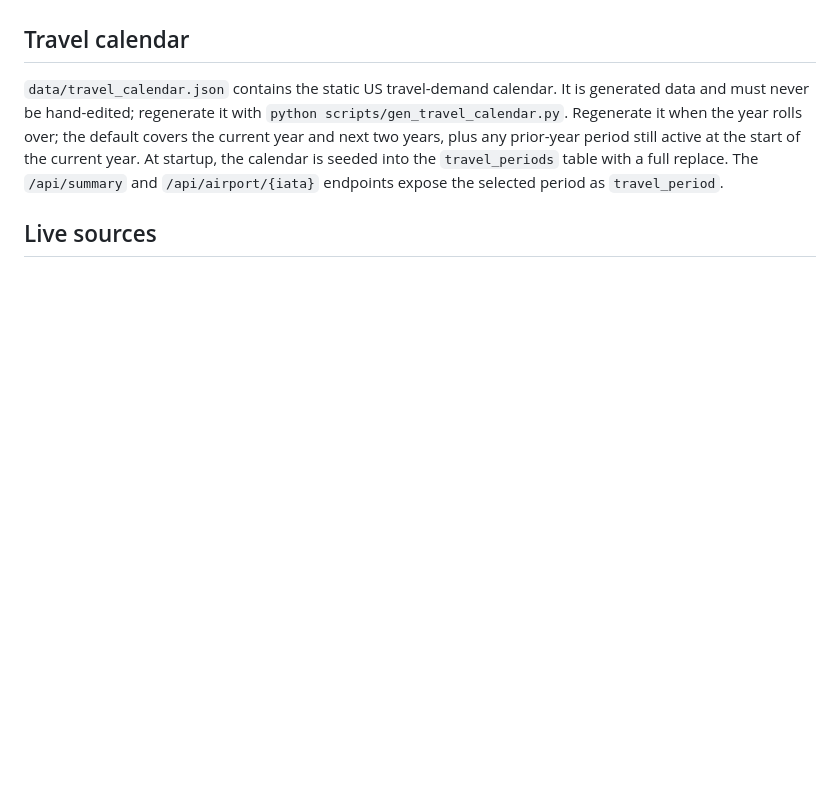
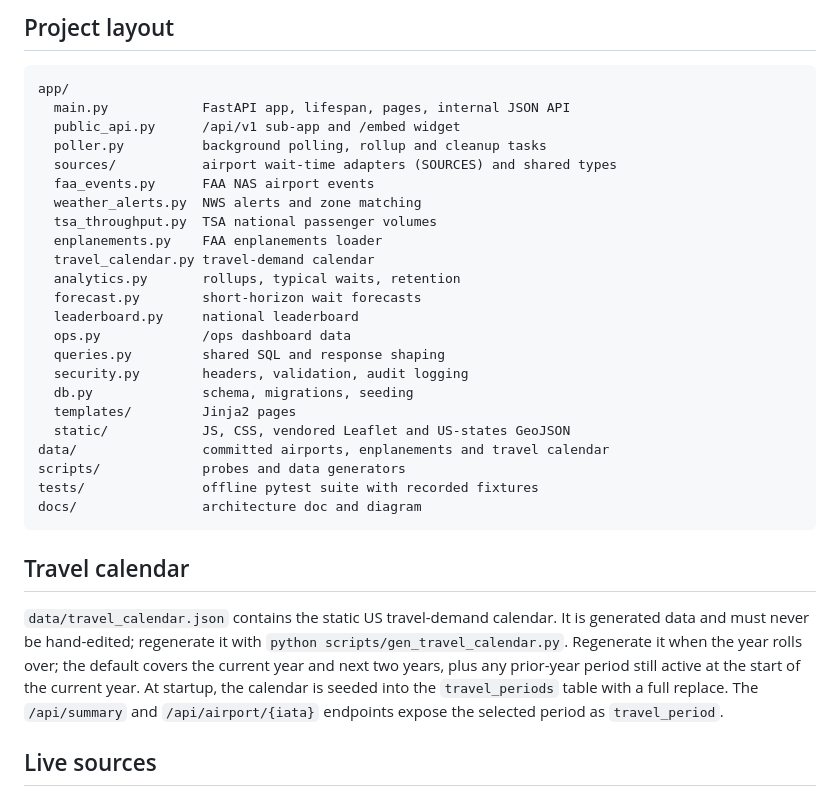
Before and after one commit to COG-GTM/TSA-waittimes, a Markdown page: README.md, the part around one of its changes. GitHub-like rendering; blank space fills up the shorter version.

````diff
--- a/README.md
+++ b/README.md
@@ -34,3 +59,30 @@ Demonstration only.
+## Project layout
+
+```text
+app/
+  main.py            FastAPI app, lifespan, pages, internal JSON API
+  public_api.py      /api/v1 sub-app and /embed widget
+  poller.py          background polling, rollup and cleanup tasks
+  sources/           airport wait-time adapters (SOURCES) and shared types
+  faa_events.py      FAA NAS airport events
+  weather_alerts.py  NWS alerts and zone matching
+  tsa_throughput.py  TSA national passenger volumes
+  enplanements.py    FAA enplanements loader
+  travel_calendar.py travel-demand calendar
+  analytics.py       rollups, typical waits, retention
+  forecast.py        short-horizon wait forecasts
+  leaderboard.py     national leaderboard
+  ops.py             /ops dashboard data
+  queries.py         shared SQL and response shaping
+  security.py        headers, validation, audit logging
+  db.py              schema, migrations, seeding
+  templates/         Jinja2 pages
+  static/            JS, CSS, vendored Leaflet and US-states GeoJSON
+data/                committed airports, enplanements and travel calendar
+scripts/             probes and data generators
+tests/               offline pytest suite with recorded fixtures
+docs/                architecture doc and diagram
+```
 
 ## Travel calendar
 
````
Also changed, not shown: other parts of README.md (+47 -15 lines), docs/architecture.md (added, +148 -0 lines), docs/diagrams/architecture.png (added), 3 other files.
